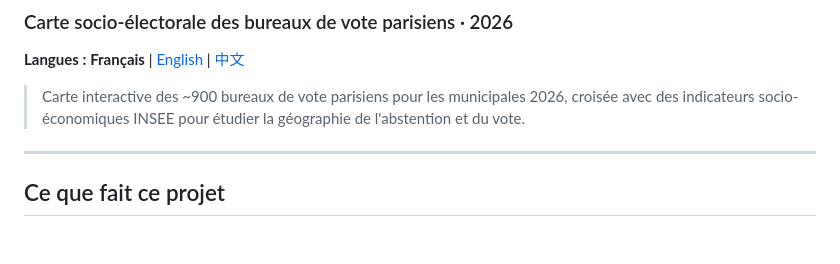
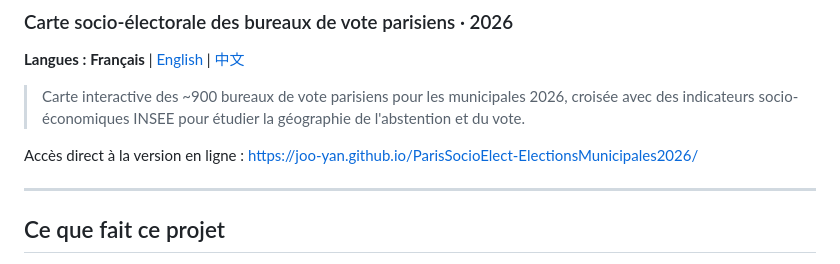
Before and after one commit to Joo-Yan/ParisSocioElect-ElectionsMunicipales2026, a Markdown page: README.md, the part around the change. Drawn GitHub-style; blank space fills up the shorter version.

Commit message:
Add published site link to READMEs

```diff
--- a/README.md
+++ b/README.md
@@ -4,6 +4,9 @@
 **Langues :** **Français** | [English](README.en.md) | [中文](README.zh-CN.md)
 
 > Carte interactive des ~900 bureaux de vote parisiens pour les municipales 2026, croisée avec des indicateurs socio-économiques INSEE pour étudier la géographie de l'abstention et du vote.
+
+Accès direct à la version en ligne :
+https://joo-yan.github.io/ParisSocioElect-ElectionsMunicipales2026/
 
 ---
 
```
Also changed, not shown: README.en.md (+3 -0 lines), README.zh-CN.md (+3 -0 lines).
